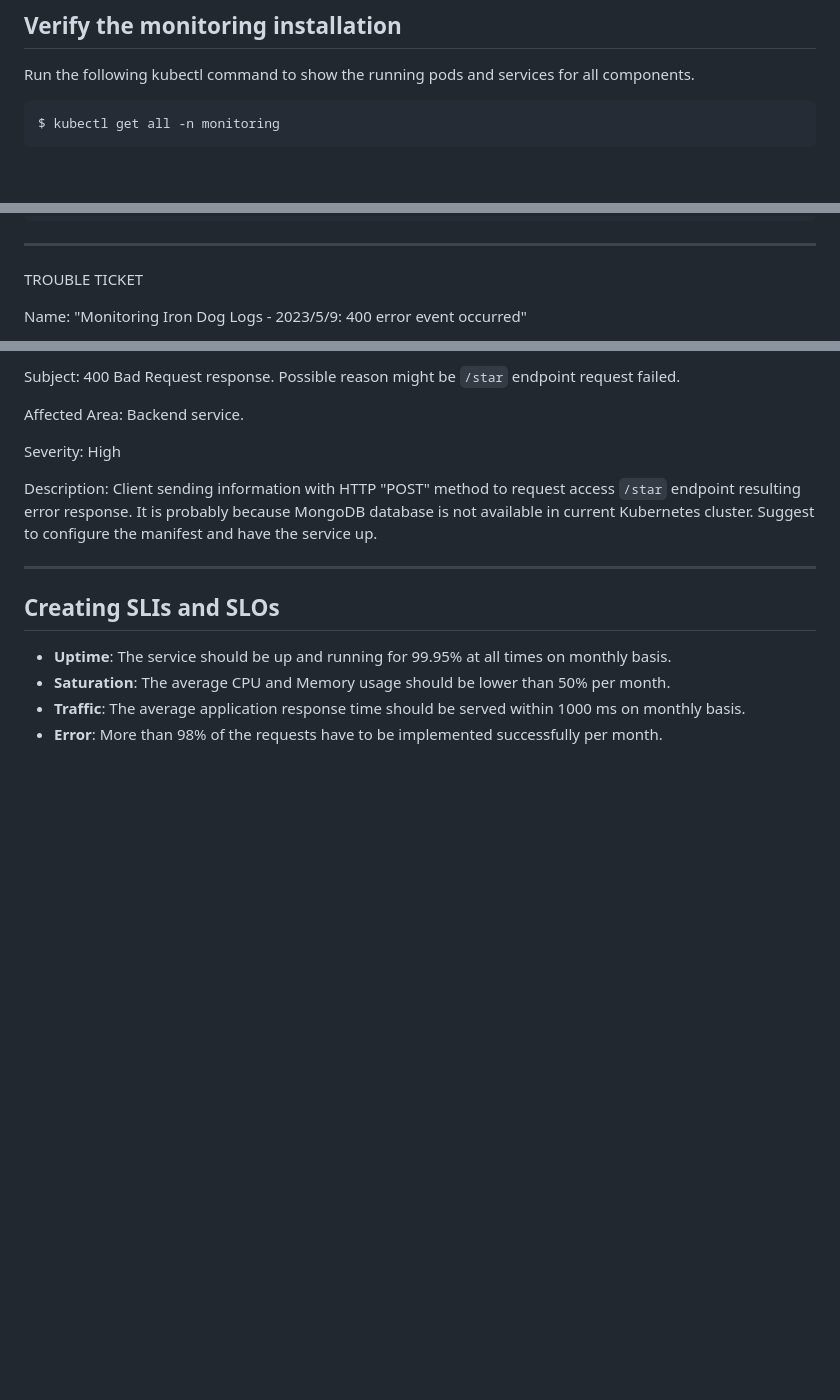
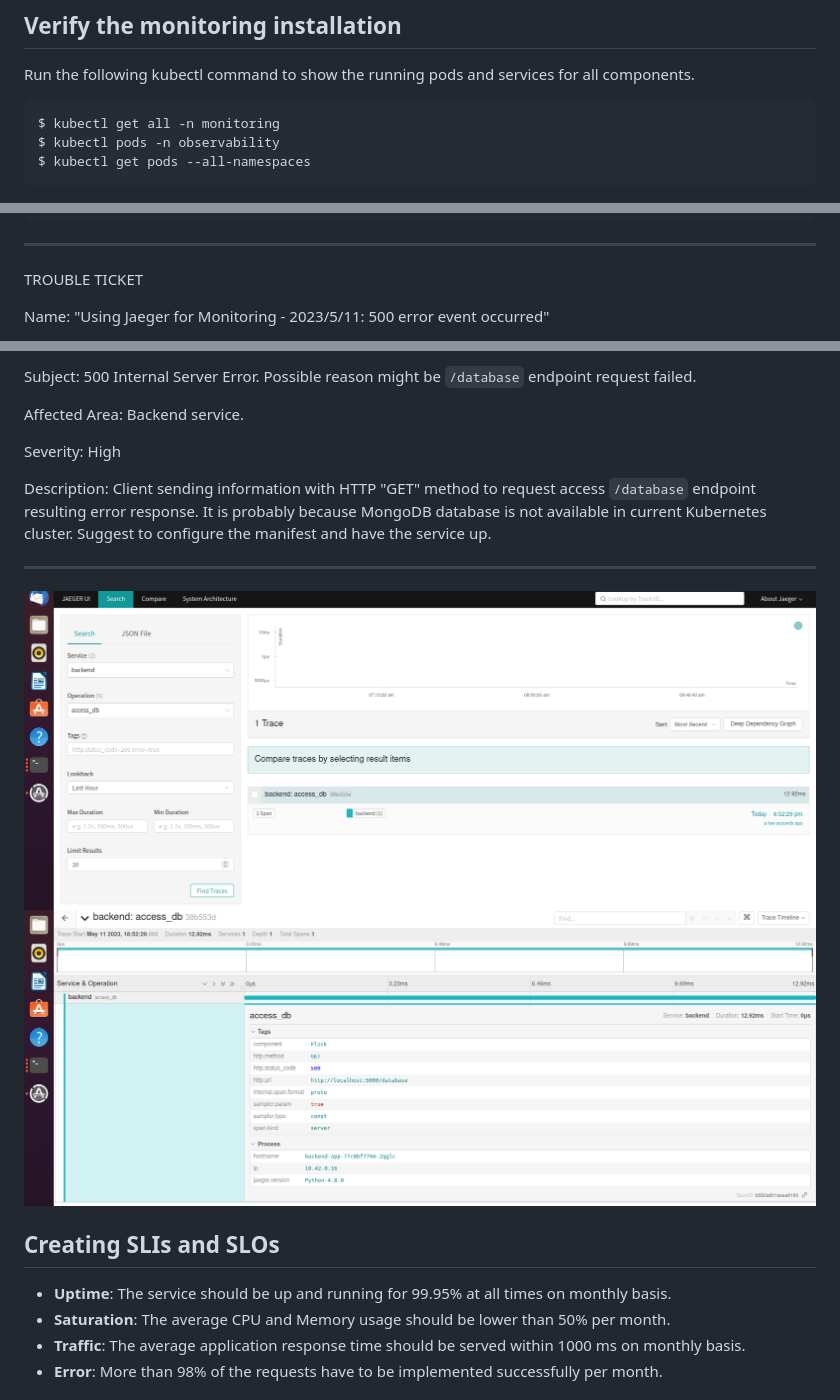
Before and after one commit to jonathanyeh0723/cn-metrics-dashboard, a Markdown page: README.md, 3 parts joined by grey strips. GitHub-like rendering; blank space fills up the shorter version.

Commit message:
Update README.md
Addressed README for adding explanation of app/svc verification as well as Jaeger Trouble Ticket add-on.

````diff
--- a/README.md
+++ b/README.md
@@ -110,6 +110,8 @@ Open another window and input `127.0.0.1:8088` as URL to check Jaeger took effec
 Run the following kubectl command to show the running pods and services for all components.
 ```
 $ kubectl get all -n monitoring
+$ kubectl pods -n observability
+$ kubectl get pods --all-namespaces
 ```
 
 ![img_1](./answer-img/1_verify_the_monitoring_installation.png)
@@ -289,5 +292,5 @@ Description:
 
 TROUBLE TICKET
 
-Name: "Monitoring Iron Dog Logs - 2023/5/9: 400 error event occurred"
+Name: "Using Jaeger for Monitoring - 2023/5/11: 500 error event occurred"
 
@@ -295,13 +298,16 @@ Date: 09/05/2023 09:42:13
 
-Subject: 400 Bad Request response. Possible reason might be `/star` endpoint request failed.
+Subject: 500 Internal Server Error. Possible reason might be `/database` endpoint request failed.
 
 Affected Area: Backend service.
 
 Severity: High
 
-Description: Client sending information with HTTP "POST" method to request access `/star` endpoint resulting error response. It is probably because MongoDB database is not available in current Kubernetes cluster. Suggest to configure the manifest and have the service up.
+Description: Client sending information with HTTP "GET" method to request access `/database` endpoint resulting error response. It is probably because MongoDB database is not available in current Kubernetes cluster. Suggest to configure the manifest and have the service up.
 
 -------------------------------------------------------------------------------------------------
+
+![img_8](./answer-img/8_err_ticket_1.png)
+![img_9](./answer-img/8_err_ticket_2.png)
 
 ## Creating SLIs and SLOs
 
````
Also changed, not shown: other parts of README.md (+2 -1 lines).
